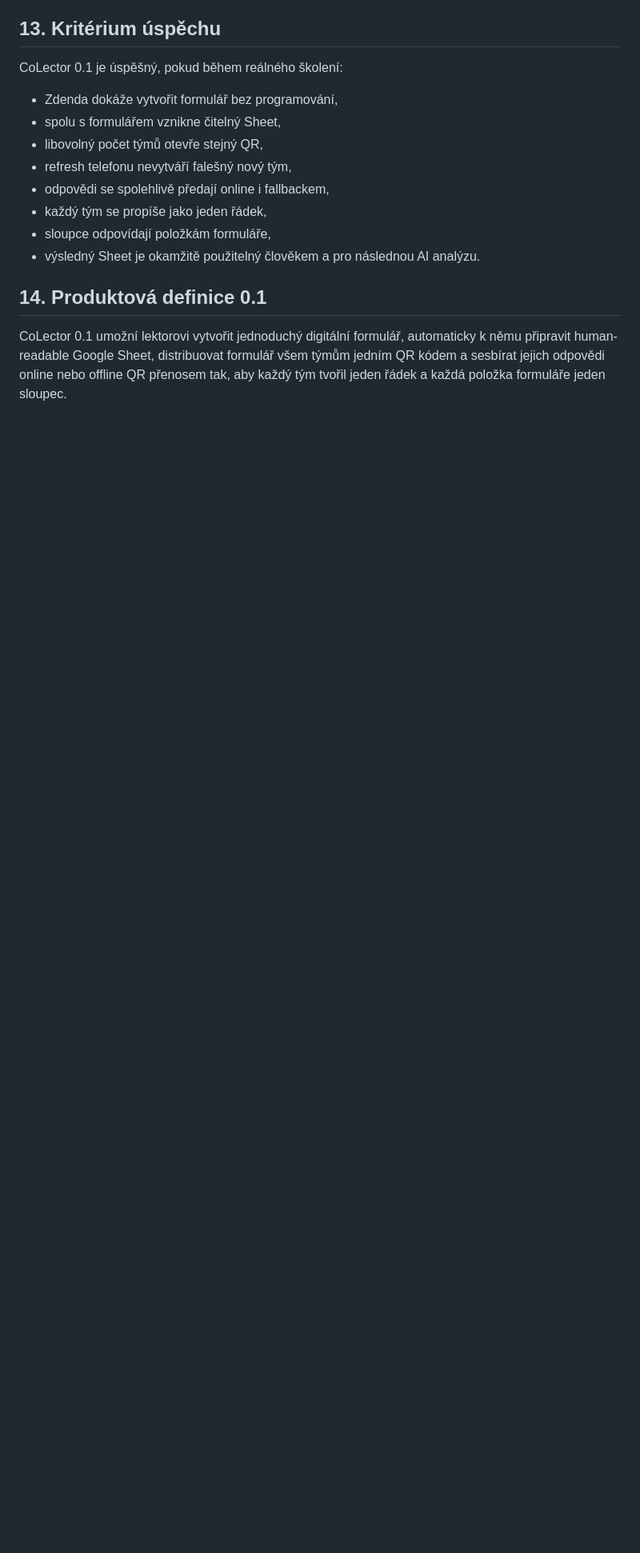
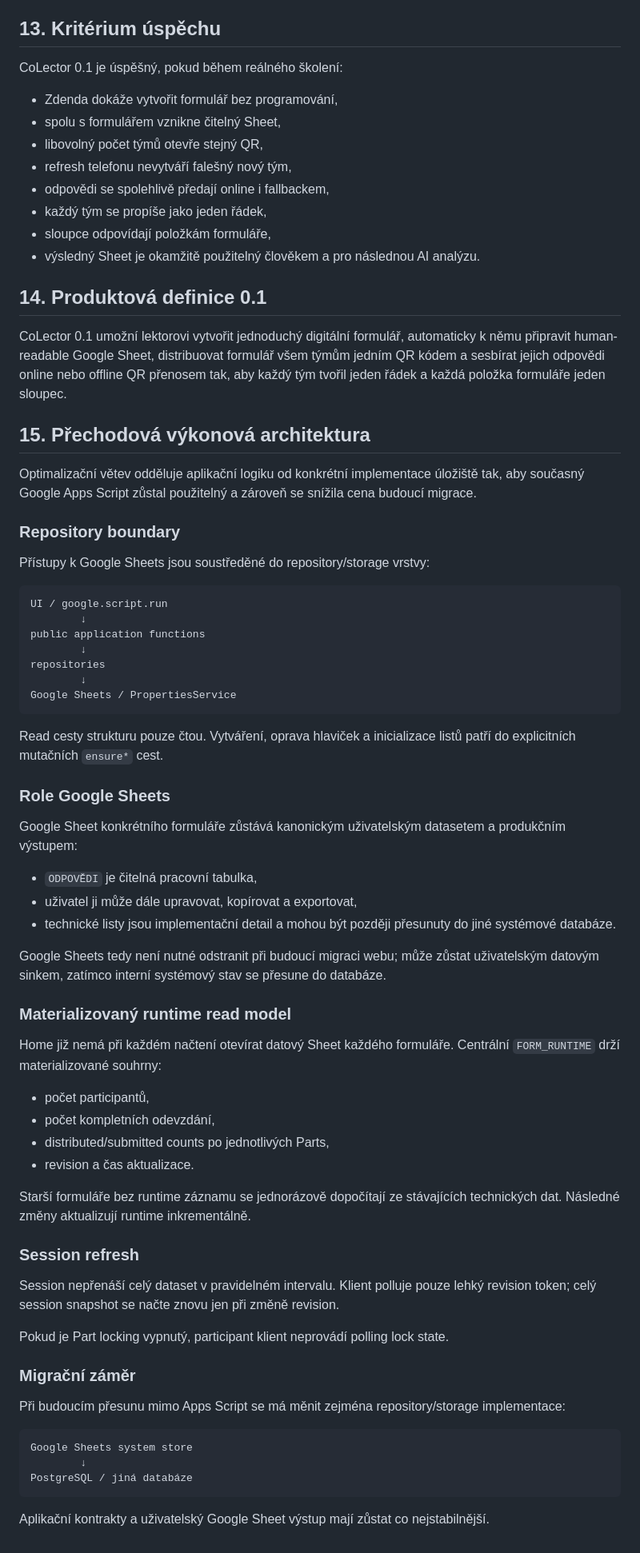
Before and after one commit to catsystemexe/CoLector, a Markdown page: docs/architecture-0.1.md, the part around the change. Shown at 80% size. GitHub-like rendering; blank space fills up the shorter version.

Commit message:
Document transitional performance architecture

````diff
--- a/docs/architecture-0.1.md
+++ b/docs/architecture-0.1.md
@@ -223,3 +223,63 @@ CoLector 0.1 je úspěšný, pokud během reálného školení:
 ## 14. Produktová definice 0.1
 
 CoLector 0.1 umožní lektorovi vytvořit jednoduchý digitální formulář, automaticky k němu připravit human-readable Google Sheet, distribuovat formulář všem týmům jedním QR kódem a sesbírat jejich odpovědi online nebo offline QR přenosem tak, aby každý tým tvořil jeden řádek a každá položka formuláře jeden sloupec.
+
+
+## 15. Přechodová výkonová architektura
+
+Optimalizační větev odděluje aplikační logiku od konkrétní implementace úložiště tak, aby současný Google Apps Script zůstal použitelný a zároveň se snížila cena budoucí migrace.
+
+### Repository boundary
+
+Přístupy k Google Sheets jsou soustředěné do repository/storage vrstvy:
+
+```text
+UI / google.script.run
+        ↓
+public application functions
+        ↓
+repositories
+        ↓
+Google Sheets / PropertiesService
+```
+
+Read cesty strukturu pouze čtou. Vytváření, oprava hlaviček a inicializace listů patří do explicitních mutačních `ensure*` cest.
+
+### Role Google Sheets
+
+Google Sheet konkrétního formuláře zůstává kanonickým uživatelským datasetem a produkčním výstupem:
+
+- `ODPOVĚDI` je čitelná pracovní tabulka,
+- uživatel ji může dále upravovat, kopírovat a exportovat,
+- technické listy jsou implementační detail a mohou být později přesunuty do jiné systémové databáze.
+
+Google Sheets tedy není nutné odstranit při budoucí migraci webu; může zůstat uživatelským datovým sinkem, zatímco interní systémový stav se přesune do databáze.
+
+### Materializovaný runtime read model
+
+Home již nemá při každém načtení otevírat datový Sheet každého formuláře. Centrální `FORM_RUNTIME` drží materializované souhrny:
+
+- počet participantů,
+- počet kompletních odevzdání,
+- distributed/submitted counts po jednotlivých Parts,
+- revision a čas aktualizace.
+
+Starší formuláře bez runtime záznamu se jednorázově dopočítají ze stávajících technických dat. Následné změny aktualizují runtime inkrementálně.
+
+### Session refresh
+
+Session nepřenáší celý dataset v pravidelném intervalu. Klient polluje pouze lehký revision token; celý session snapshot se načte znovu jen při změně revision.
+
+Pokud je Part locking vypnutý, participant klient neprovádí polling lock state.
+
+### Migrační záměr
+
+Při budoucím přesunu mimo Apps Script se má měnit zejména repository/storage implementace:
+
+```text
+Google Sheets system store
+        ↓
+PostgreSQL / jiná databáze
+```
+
+Aplikační kontrakty a uživatelský Google Sheet výstup mají zůstat co nejstabilnější.
````
